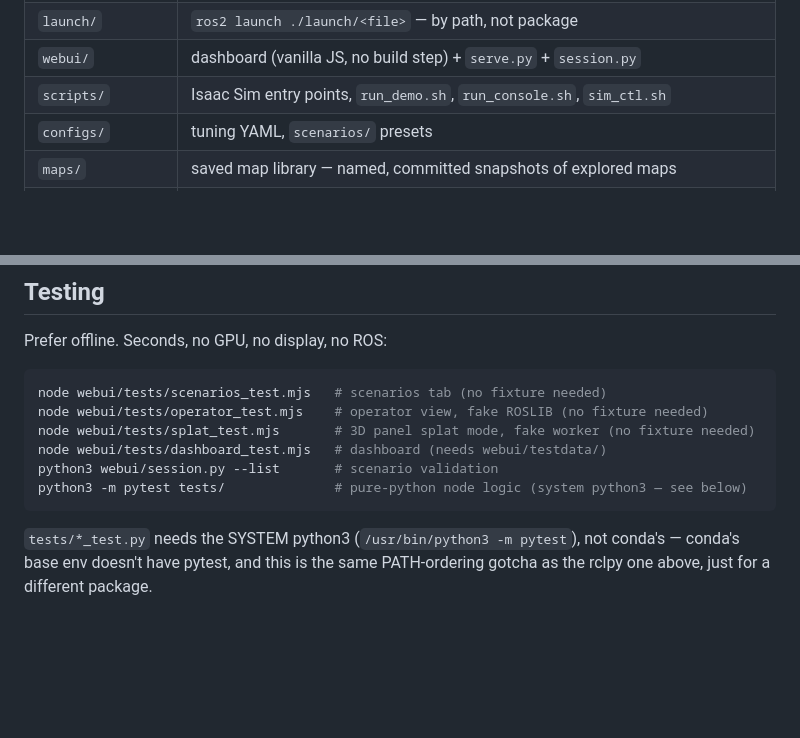
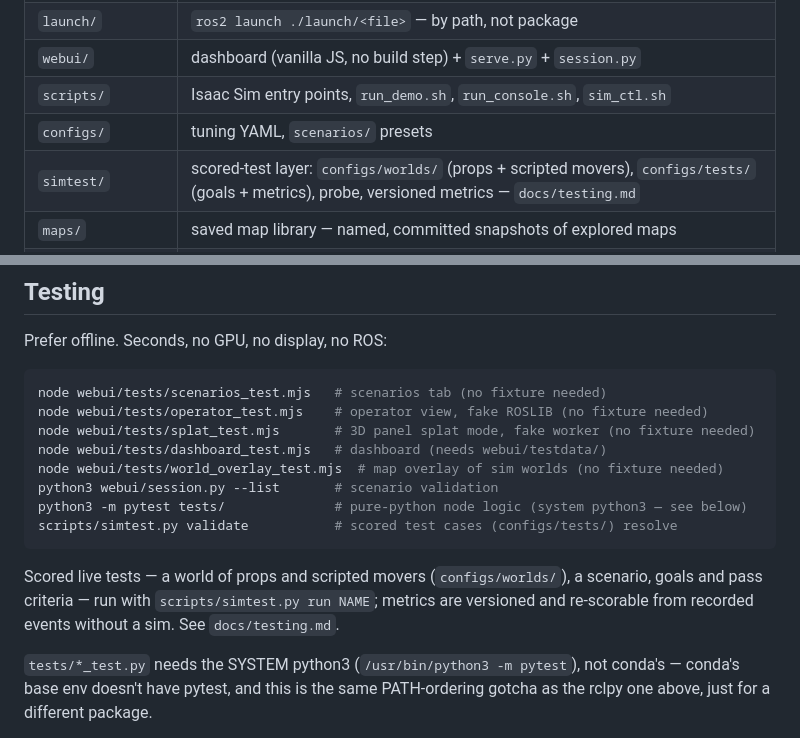
Before and after one commit to andrearante12/SortBots, a Markdown page: CLAUDE.md, 2 parts joined by grey strips. Drawn GitHub-style; blank space fills up the shorter version.

Commit message:
document worlds, scored tests and metrics; point the sim-run skill and claude.md at them

````diff
--- a/CLAUDE.md
+++ b/CLAUDE.md
@@ -46,6 +46,7 @@ This is **not a colcon workspace** — there is no `src/`, no `package.xml`, no
 | `webui/` | dashboard (vanilla JS, no build step) + `serve.py` + `session.py` |
 | `scripts/` | Isaac Sim entry points, `run_demo.sh`, `run_console.sh`, `sim_ctl.sh` |
 | `configs/` | tuning YAML, `scenarios/` presets |
+| `simtest/` | scored-test layer: `configs/worlds/` (props + scripted movers), `configs/tests/` (goals + metrics), probe, versioned metrics — `docs/testing.md` |
 | `maps/` | saved map library — named, committed snapshots of explored maps |
 | `splat/` | optional Gaussian-splat reconstruction of saved maps; runs on the WORKSTATION in its own conda env `splat`, never on the Jetson (`scripts/splat.sh`, `docs/splat.md`) |
 | `docs/running.md` | the full runbook |
@@ -108,9 +109,16 @@ node webui/tests/scenarios_test.mjs   # scenarios tab (no fixture needed)
 node webui/tests/operator_test.mjs    # operator view, fake ROSLIB (no fixture needed)
 node webui/tests/splat_test.mjs       # 3D panel splat mode, fake worker (no fixture needed)
 node webui/tests/dashboard_test.mjs   # dashboard (needs webui/testdata/)
+node webui/tests/world_overlay_test.mjs  # map overlay of sim worlds (no fixture needed)
 python3 webui/session.py --list       # scenario validation
 python3 -m pytest tests/              # pure-python node logic (system python3 — see below)
+scripts/simtest.py validate           # scored test cases (configs/tests/) resolve
 ```
+
+Scored live tests — a world of props and scripted movers
+(`configs/worlds/`), a scenario, goals and pass criteria — run with
+`scripts/simtest.py run NAME`; metrics are versioned and re-scorable from
+recorded events without a sim. See `docs/testing.md`.
 
 `tests/*_test.py` needs the SYSTEM python3 (`/usr/bin/python3 -m pytest`), not
 conda's — conda's base env doesn't have pytest, and this is the same
````
Also changed, not shown: docs/testing.md (added, +297 -0 lines), 1 other file.
